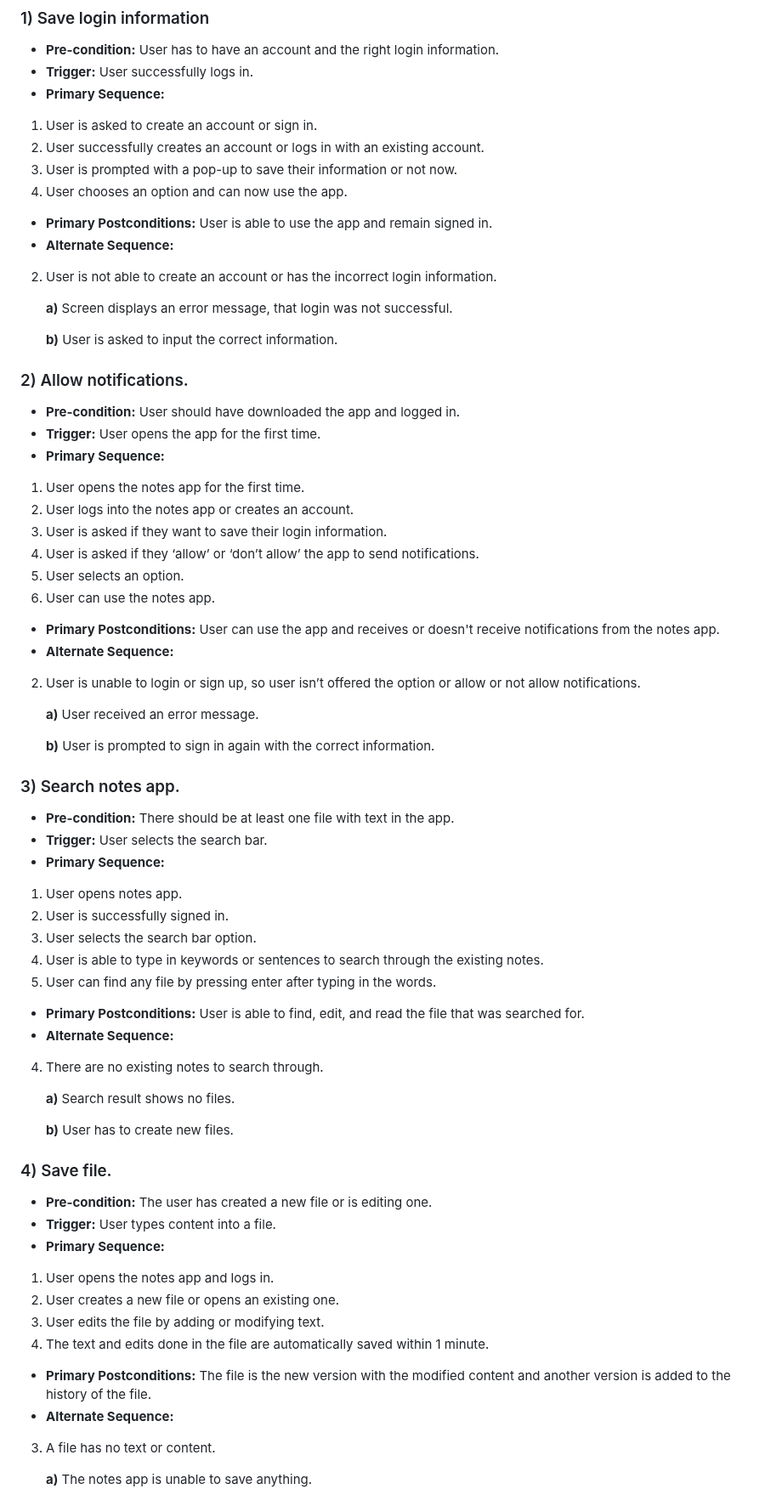
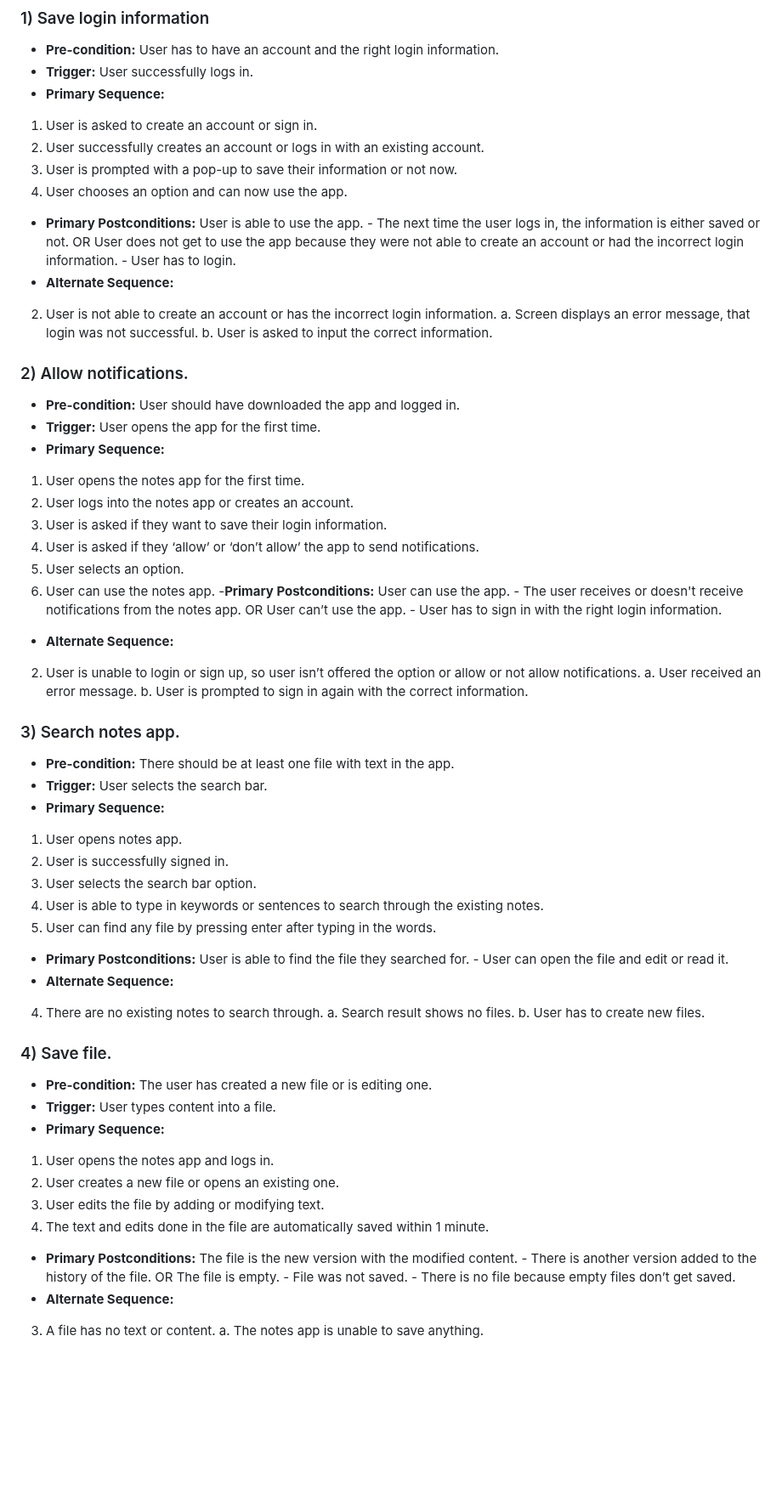
Before and after one commit to nLargo/cmpe131_team7_project, a Markdown page: requirements.md, the part around one of its changes. Shown at 85% size. GitHub-like rendering; blank space fills up the shorter version.

Commit message:
Update requirements.md
Emma updated requirements

```diff
--- a/requirements.md
+++ b/requirements.md
@@ -96,13 +94,15 @@
 2. User successfully creates an account or logs in with an existing account.
 3. User is prompted with a pop-up to save their information or not now.
 4. User chooses an option and can now use the app.
-- **Primary Postconditions:** User is able to use the app and remain signed in.
+- **Primary Postconditions:** User is able to use the app.
+		              - The next time the user logs in, the information is either saved or not.
+					OR
+  			      User does not get to use the app because they were not able to create an account or had the incorrect login information.
+			      - User has to login.
 - **Alternate Sequence:**
 2. User is not able to create an account or has the incorrect login information.
-
-	**a)** Screen displays an error message, that login was not successful.
-
-	**b)** User is asked to input the correct information.
+	a. Screen displays an error message, that login was not successful.
+	b. User is asked to input the correct information.
 
 ### 2) Allow notifications.
 - **Pre-condition:** User should have downloaded the app and logged in.
@@ -114,13 +114,15 @@
 4. User is asked if they ‘allow’ or ‘don’t allow’ the app to send notifications.
 5. User selects an option.
 6. User can use the notes app.
-- **Primary Postconditions:** User can use the app and receives or doesn't receive notifications from the notes app.
+-**Primary Postconditions:** User can use the app.
+			     - The user receives or doesn't receive notifications from the notes app.
+				OR
+    			     User can’t use the app.
+			     - User has to sign in with the right login information.
 - **Alternate Sequence:**
 2. User is unable to login or sign up, so user isn’t offered the option or allow or not allow notifications.
-
-  	**a)** User received an error message.
-
-  	**b)** User is prompted to sign in again with the correct information.
+	a. User received an error message.
+	b. User is prompted to sign in again with the correct information.
 
 ### 3) Search notes app.
 - **Pre-condition:** There should be at least one file with text in the app.
@@ -131,13 +133,12 @@
 3. User selects the search bar option.
 4. User is able to type in keywords or sentences to search through the existing notes.
 5. User can find any file by pressing enter after typing in the words.
-- **Primary Postconditions:** User is able to find, edit, and read the file that was searched for.
+- **Primary Postconditions:** User is able to find the file they searched for.
+		              - User can open the file and edit or read it.
 - **Alternate Sequence:**
 4. There are no existing notes to search through.
-
-  	**a)** Search result shows no files.
-
-	**b)** User has to create new files.
+	a. Search result shows no files.
+	b. User has to create new files.
 
 ### 4) Save file.
 - **Pre-condition:** The user has created a new file or is editing one.
@@ -147,10 +148,14 @@
 2. User creates a new file or opens an existing one.
 3. User edits the file by adding or modifying text.
 4. The text and edits done in the file are automatically saved within 1 minute.
-- **Primary Postconditions:** The file is the new version with the modified content and another version is added to the history of the file.
+- **Primary Postconditions:** The file is the new version with the modified content.
+			      - There is another version added to the history of the file.
+					OR
+   			      The file is empty.
+		              - File was not saved.
+   			      - There is no file because empty files don’t get saved.
 - **Alternate Sequence:**
 3. A file has no text or content.
-
-	**a)** The notes app is unable to save anything.
+	a. The notes app is unable to save anything.
 
 
```
Also changed, not shown: other parts of requirements.md (+72 -7 lines).
